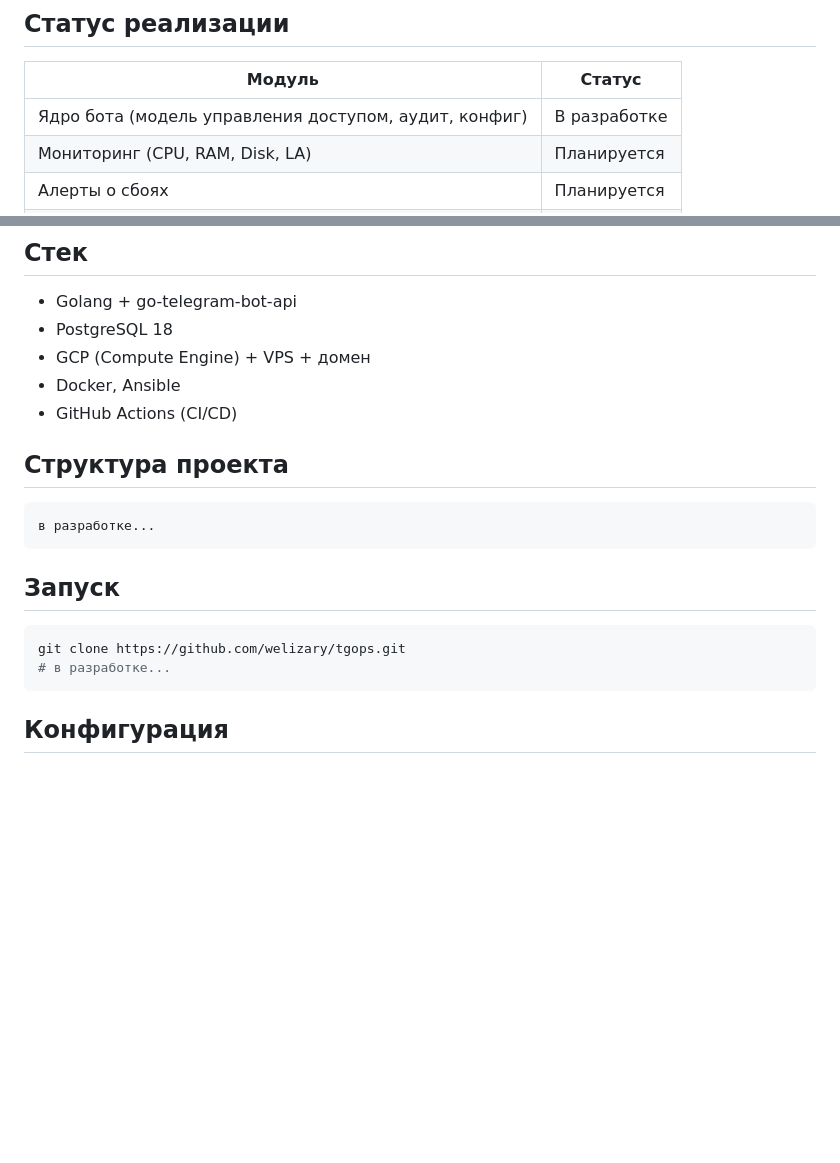
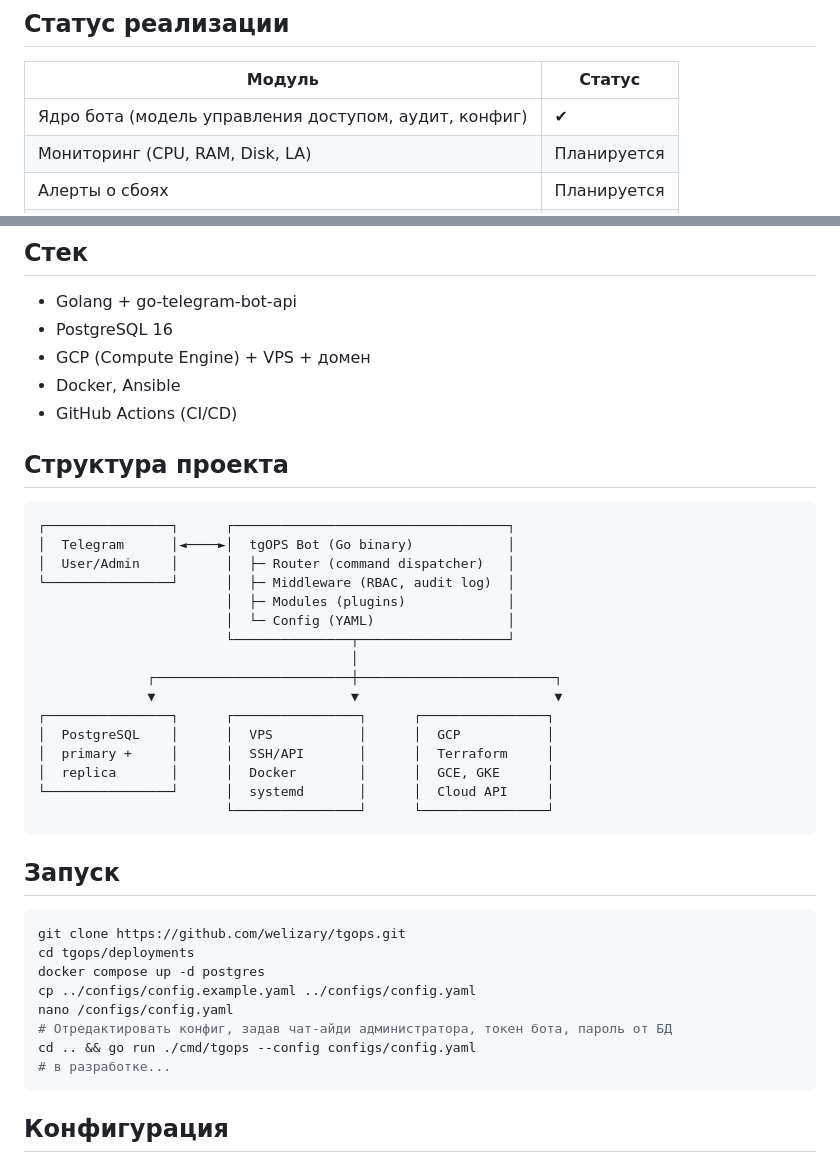
Before and after one commit to WELIZARY/tgOps, a Markdown page: README.md, 2 parts joined by grey strips. Drawn GitHub-style; blank space fills up the shorter version.

Commit message:
release: v0.1 - основная структура бота, права и роли, Dockercompose, ci, структура проекта

````diff
--- a/README.md
+++ b/README.md
@@ -6,7 +6,7 @@ Telegram-бот для управления и мониторинга серве
 
 | Модуль | Статус |
 |--------|--------|
-| Ядро бота (модель управления доступом, аудит, конфиг) | В разработке |
+| Ядро бота (модель управления доступом, аудит, конфиг) | ✔ |
 | Мониторинг (CPU, RAM, Disk, LA) | Планируется |
 | Алерты о сбоях | Планируется |
 | Доступ к логам сервисов | Планируется |
@@ -38,7 +38,7 @@ Telegram-бот для управления и мониторинга серве
 ## Стек
 
 * Golang + go-telegram-bot-api
-* PostgreSQL 18
+* PostgreSQL 16
 * GCP (Compute Engine) + VPS + домен
 * Docker, Ansible
 * GitHub Actions (CI/CD)
@@ -46,13 +46,34 @@ Telegram-бот для управления и мониторинга серве
 ## Структура проекта
 
 ```
-в разработке...
+┌────────────────┐      ┌───────────────────────────────────┐
+│  Telegram      │◄────►│  tgOPS Bot (Go binary)            │
+│  User/Admin    │      │  ├─ Router (command dispatcher)   │
+└────────────────┘      │  ├─ Middleware (RBAC, audit log)  │
+                        │  ├─ Modules (plugins)             │
+                        │  └─ Config (YAML)                 │
+                        └───────────────┬───────────────────┘
+                                        │
+              ┌─────────────────────────┼─────────────────────────┐
+              ▼                         ▼                         ▼
+┌────────────────┐      ┌────────────────┐      ┌────────────────┐
+│  PostgreSQL    │      │  VPS           │      │  GCP           │
+│  primary +     │      │  SSH/API       │      │  Terraform     │
+│  replica       │      │  Docker        │      │  GCE, GKE      │
+└────────────────┘      │  systemd       │      │  Cloud API     │
+                        └────────────────┘      └────────────────┘
 ```
 
 ## Запуск
 
 ```bash
 git clone https://github.com/welizary/tgops.git
+cd tgops/deployments
+docker compose up -d postgres
+cp ../configs/config.example.yaml ../configs/config.yaml
+nano /configs/config.yaml
+# Отредактировать конфиг, задав чат-айди администратора, токен бота, пароль от БД
+cd .. && go run ./cmd/tgops --config configs/config.yaml
 # в разработке...
 ```
 
````
